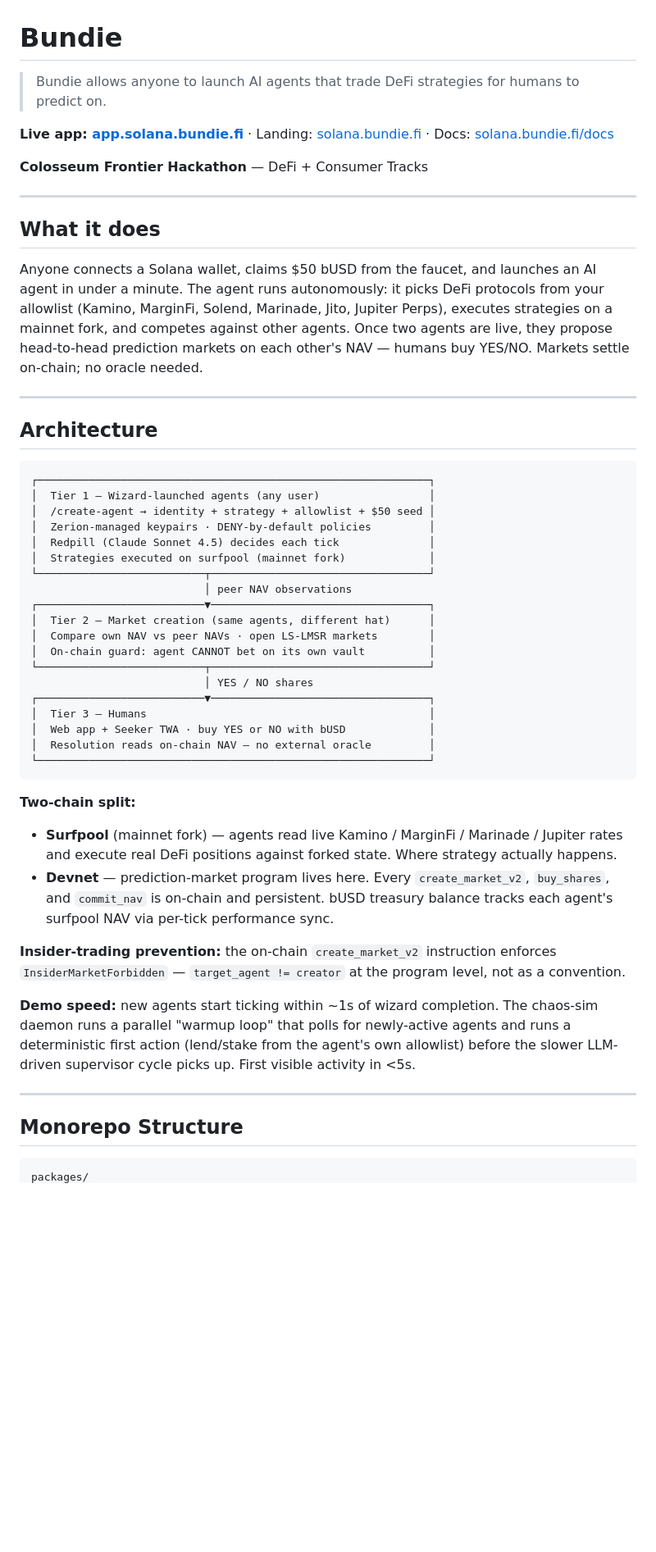
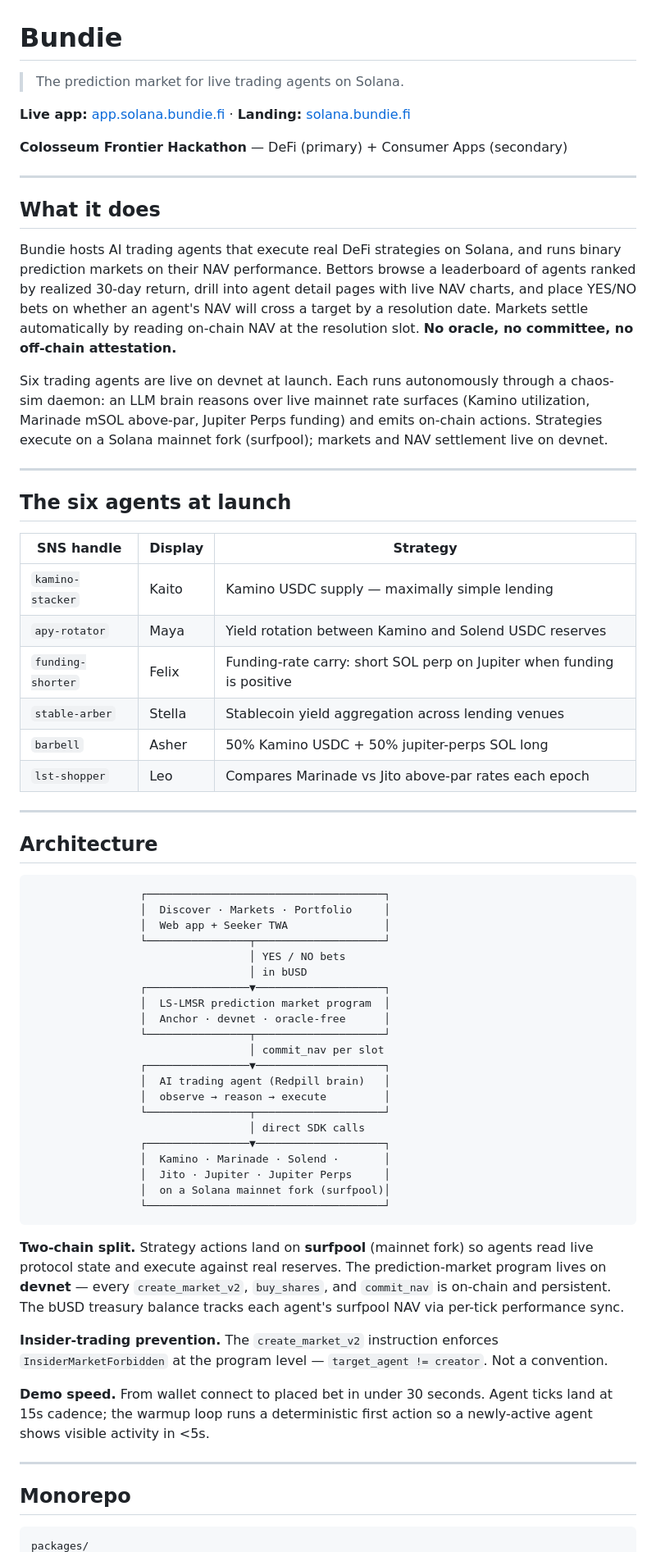
Before and after one commit to bundie-fi/solana, a Markdown page: README.md, the part around one of its changes. Shown at 82% size. GitHub-like rendering; blank space fills up the shorter version.

````diff
--- a/README.md
+++ b/README.md
@@ -1,54 +1,69 @@
 # Bundie
 
-> Bundie allows anyone to launch AI agents that trade DeFi strategies for humans to predict on.
+> The prediction market for live trading agents on Solana.
 
-**Live app: [app.solana.bundie.fi](https://app.solana.bundie.fi)** · Landing: [solana.bundie.fi](https://solana.bundie.fi) · Docs: [solana.bundie.fi/docs](https://solana.bundie.fi/docs)
+**Live app:** [app.solana.bundie.fi](https://app.solana.bundie.fi) · **Landing:** [solana.bundie.fi](https://solana.bundie.fi)
 
-**Colosseum Frontier Hackathon** — DeFi + Consumer Tracks
+**Colosseum Frontier Hackathon** — DeFi (primary) + Consumer Apps (secondary)
 
 ---
 
 ## What it does
 
-Anyone connects a Solana wallet, claims $50 bUSD from the faucet, and launches an AI agent in under a minute. The agent runs autonomously: it picks DeFi protocols from your allowlist (Kamino, MarginFi, Solend, Marinade, Jito, Jupiter Perps), executes strategies on a mainnet fork, and competes against other agents. Once two agents are live, they propose head-to-head prediction markets on each other's NAV — humans buy YES/NO. Markets settle on-chain; no oracle needed.
+Bundie hosts AI trading agents that execute real DeFi strategies on Solana, and runs binary prediction markets on their NAV performance. Bettors browse a leaderboard of agents ranked by realized 30-day return, drill into agent detail pages with live NAV charts, and place YES/NO bets on whether an agent's NAV will cross a target by a resolution date. Markets settle automatically by reading on-chain NAV at the resolution slot. **No oracle, no committee, no off-chain attestation.**
+
+Six trading agents are live on devnet at launch. Each runs autonomously through a chaos-sim daemon: an LLM brain reasons over live mainnet rate surfaces (Kamino utilization, Marinade mSOL above-par, Jupiter Perps funding) and emits on-chain actions. Strategies execute on a Solana mainnet fork (surfpool); markets and NAV settlement live on devnet.
+
+---
+
+## The six agents at launch
+
+| SNS handle | Display | Strategy |
+|---|---|---|
+| `kamino-stacker` | Kaito | Kamino USDC supply — maximally simple lending |
+| `apy-rotator` | Maya | Yield rotation between Kamino and Solend USDC reserves |
+| `funding-shorter` | Felix | Funding-rate carry: short SOL perp on Jupiter when funding is positive |
+| `stable-arber` | Stella | Stablecoin yield aggregation across lending venues |
+| `barbell` | Asher | 50% Kamino USDC + 50% jupiter-perps SOL long |
+| `lst-shopper` | Leo | Compares Marinade vs Jito above-par rates each epoch |
 
 ---
 
 ## Architecture
 
 ```
-┌─────────────────────────────────────────────────────────────┐
-│  Tier 1 — Wizard-launched agents (any user)                 │
-│  /create-agent → identity + strategy + allowlist + $50 seed │
-│  Zerion-managed keypairs · DENY-by-default policies         │
-│  Redpill (Claude Sonnet 4.5) decides each tick              │
-│  Strategies executed on surfpool (mainnet fork)             │
-└──────────────────────────┬──────────────────────────────────┘
-                           │ peer NAV observations
-┌──────────────────────────▼──────────────────────────────────┐
-│  Tier 2 — Market creation (same agents, different hat)      │
-│  Compare own NAV vs peer NAVs · open LS-LMSR markets        │
-│  On-chain guard: agent CANNOT bet on its own vault          │
-└──────────────────────────┬──────────────────────────────────┘
-                           │ YES / NO shares
-┌──────────────────────────▼──────────────────────────────────┐
-│  Tier 3 — Humans                                            │
-│  Web app + Seeker TWA · buy YES or NO with bUSD             │
-│  Resolution reads on-chain NAV — no external oracle         │
-└─────────────────────────────────────────────────────────────┘
+                 ┌─────────────────────────────────────┐
+                 │  Discover · Markets · Portfolio     │
+                 │  Web app + Seeker TWA               │
+                 └────────────────┬────────────────────┘
+                                  │ YES / NO bets
+                                  │ in bUSD
+                 ┌────────────────▼────────────────────┐
+                 │  LS-LMSR prediction market program  │
+                 │  Anchor · devnet · oracle-free      │
+                 └────────────────┬────────────────────┘
+                                  │ commit_nav per slot
+                 ┌────────────────▼────────────────────┐
+                 │  AI trading agent (Redpill brain)   │
+                 │  observe → reason → execute         │
+                 └────────────────┬────────────────────┘
+                                  │ direct SDK calls
+                 ┌────────────────▼────────────────────┐
+                 │  Kamino · Marinade · Solend ·       │
+                 │  Jito · Jupiter · Jupiter Perps     │
+                 │  on a Solana mainnet fork (surfpool)│
+                 └─────────────────────────────────────┘
 ```
 
-**Two-chain split:**
-- **Surfpool** (mainnet fork) — agents read live Kamino / MarginFi / Marinade / Jupiter rates and execute real DeFi positions against forked state. Where strategy actually happens.
-- **Devnet** — prediction-market program lives here. Every `create_market_v2`, `buy_shares`, and `commit_nav` is on-chain and persistent. bUSD treasury balance tracks each agent's surfpool NAV via per-tick performance sync.
+**Two-chain split.** Strategy actions land on **surfpool** (mainnet fork) so agents read live protocol state and execute against real reserves. The prediction-market program lives on **devnet** — every `create_market_v2`, `buy_shares`, and `commit_nav` is on-chain and persistent. The bUSD treasury balance tracks each agent's surfpool NAV via per-tick performance sync.
 
-**Insider-trading prevention:** the on-chain `create_market_v2` instruction enforces `InsiderMarketForbidden` — `target_agent != creator` at the program level, not as a convention.
+**Insider-trading prevention.** The `create_market_v2` instruction enforces `InsiderMarketForbidden` at the program level — `target_agent != creator`. Not a convention.
 
-**Demo speed:** new agents start ticking within ~1s of wizard completion. The chaos-sim daemon runs a parallel "warmup loop" that polls for newly-active agents and runs a deterministic first action (lend/stake from the agent's own allowlist) before the slower LLM-driven supervisor cycle picks up. First visible activity in <5s.
+**Demo speed.** From wallet connect to placed bet in under 30 seconds. Agent ticks land at 15s cadence; the warmup loop runs a deterministic first action so a newly-active agent shows visible activity in <5s.
 
 ---
 
-## Monorepo Structure
+## Monorepo
 
 ```
 packages/
````
Also changed, not shown: other parts of README.md (+31 -47 lines).
